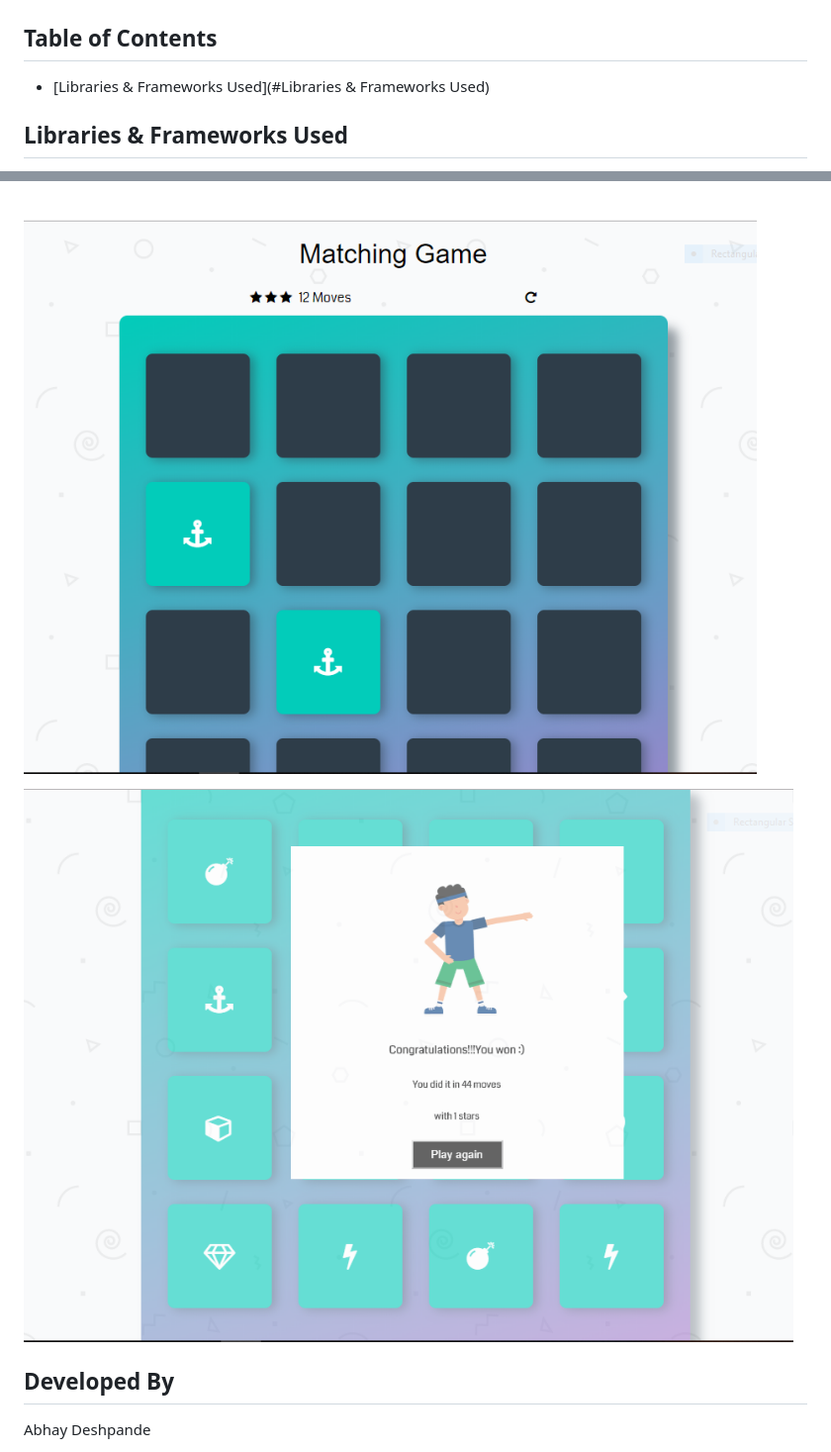
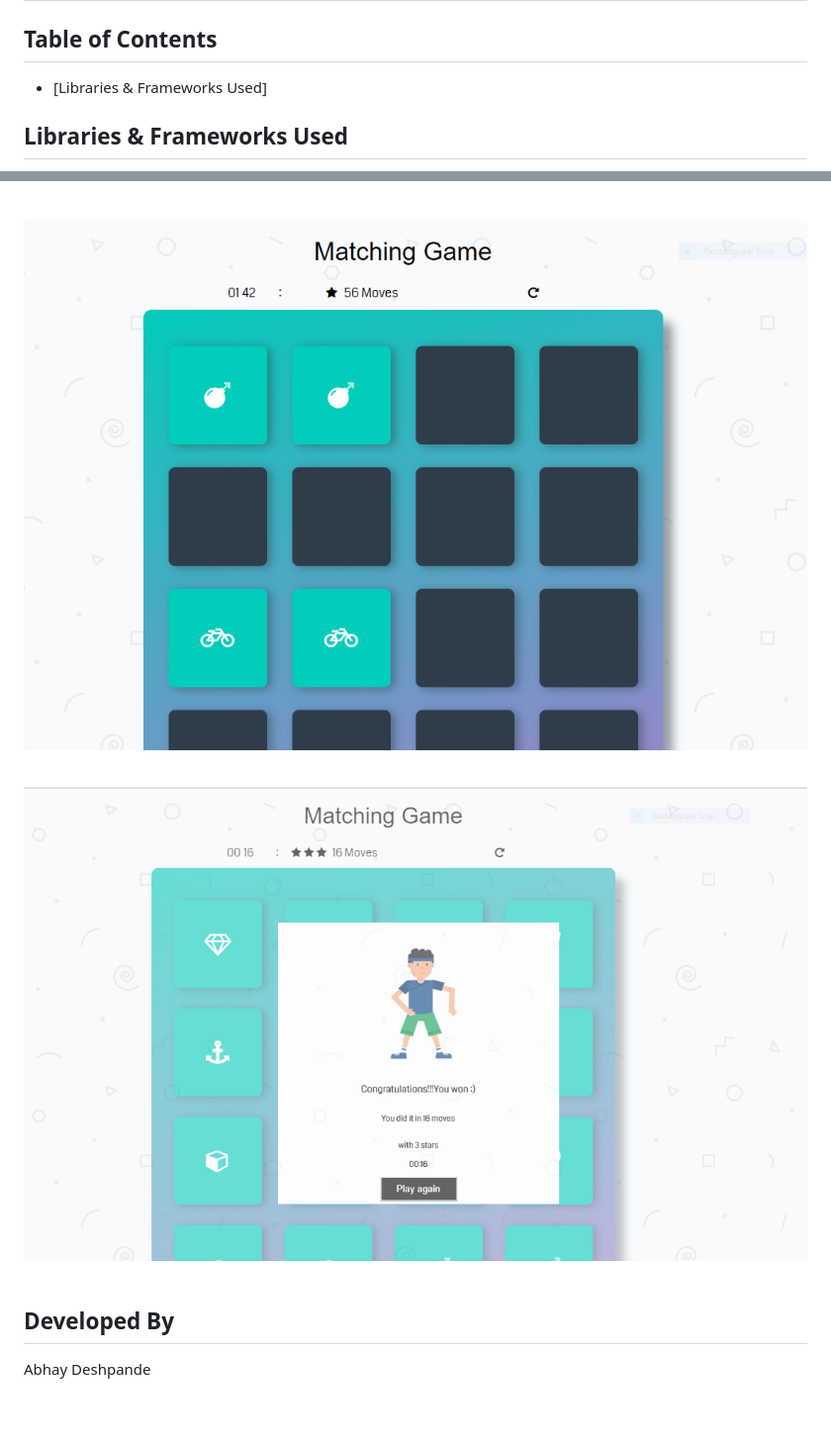
Before and after one commit to abhaydee/Memory-Game, a Markdown page: README.md, 2 parts joined by grey strips. Shown at 99% size. Drawn GitHub-style; pictures changed too: screenshots/image4.PNG (added), screenshots/image5.PNG (added); blank space fills up the shorter version.

Commit message:
Added timer and changes to the README

```diff
--- a/README.md
+++ b/README.md
@@ -2,7 +2,7 @@
 
 ## Table of Contents
 
-- [Libraries & Frameworks Used](#Libraries & Frameworks Used)
+- [Libraries & Frameworks Used]
 
 ## Libraries & Frameworks Used
 
@@ -13,9 +13,9 @@
 
 <img src="./screenshots/image1.PNG">&ensp;
 
-<img src="./screenshots/image2.PNG">&ensp;
+<img src="./screenshots/image4.PNG">&ensp;
 
-<img src="./screenshots/image3.PNG">&ensp;
+<img src="./screenshots/image5.PNG">&ensp;
 
 ## Developed By
 
```
Also changed, not shown: 2 other files.
